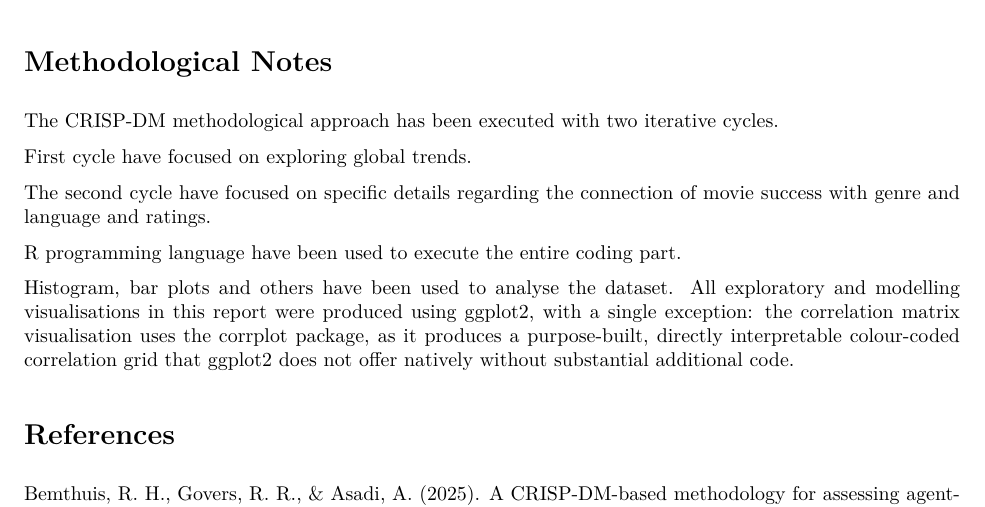
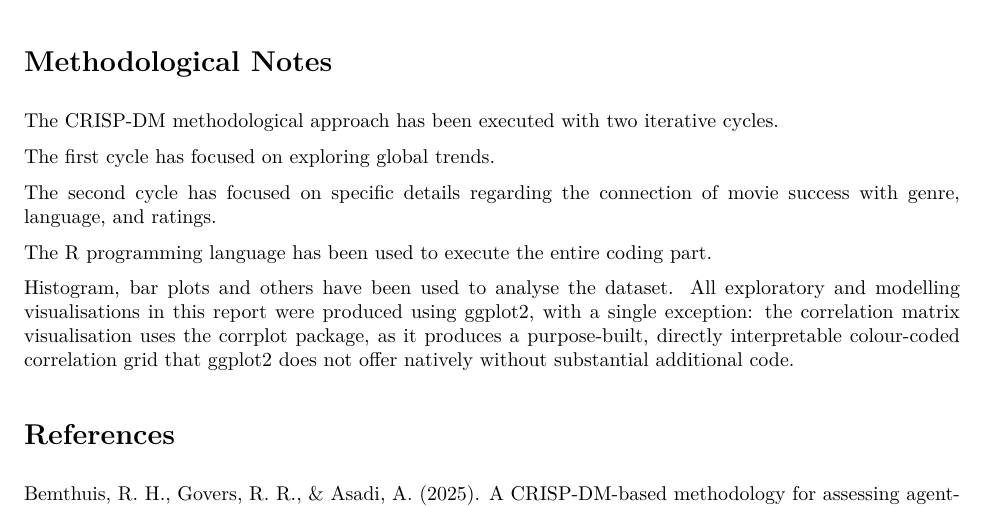
Before and after one commit to kalyank1904/Movie-Success-Factors-in-the-Film-Industry, an R Markdown document (reports/movie_analysis_report.Rmd): part of page 16 of 16, cut so that both start at the same text. The pictures show the output file reports/movie_analysis_report.pdf that the author committed with the source.

Commit message:
Fix subject-verb agreement errors in Methodological Notes

```diff
--- a/reports/movie_analysis_report.Rmd
+++ b/reports/movie_analysis_report.Rmd
@@ -286,11 +286,11 @@ Based on the overall analysis in the CRISP-DM Cycles, it can be inferred that th
 
 The CRISP-DM methodological approach has been executed with two iterative cycles.
 
-First cycle have focused on exploring global trends.
+The first cycle has focused on exploring global trends.
 
-The second cycle have focused on specific details regarding the connection of movie success with genre and language and ratings.
+The second cycle has focused on specific details regarding the connection of movie success with genre, language, and ratings.
 
-R programming language have been used to execute the entire coding part.
+The R programming language has been used to execute the entire coding part.
 
 Histogram, bar plots and others have been used to analyse the dataset. All exploratory and modelling visualisations in this report were produced using ggplot2, with a single exception: the correlation matrix visualisation uses the corrplot package, as it produces a purpose-built, directly interpretable colour-coded correlation grid that ggplot2 does not offer natively without substantial additional code.
 
```
Also changed, not shown: reports/movie_analysis_report.pdf.
